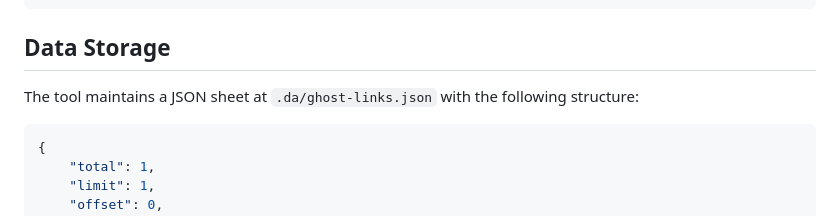
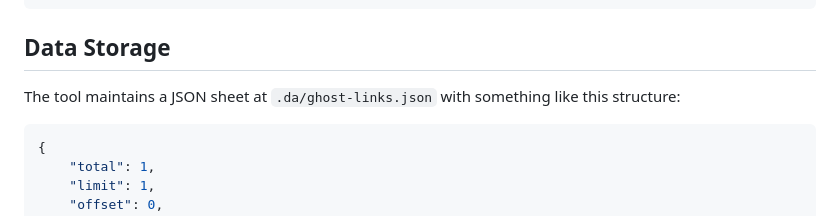
Before and after one commit to aemsites/da-blog-tools, a Markdown page: tools/id/README.md, the part around the change. Drawn GitHub-style.

Commit message:
simple qa changes

````diff
--- a/tools/id/README.md
+++ b/tools/id/README.md
@@ -50,7 +50,7 @@ https://main--msft-blogs-tools--aemsites.aem.page/blogs/?p=123456
 
 ## Data Storage
 
-The tool maintains a JSON sheet at `.da/ghost-links.json` with the following structure:
+The tool maintains a JSON sheet at `.da/ghost-links.json` with something like this structure:
 
 ```json
 {
````
